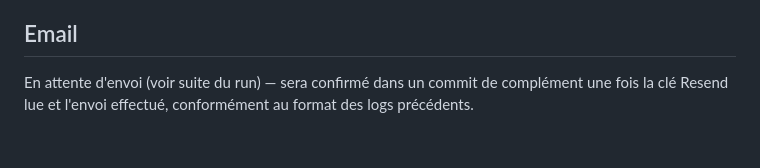
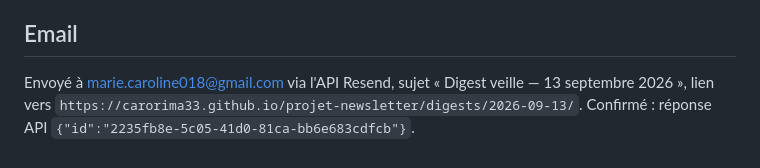
Before and after one commit to CaroRima33/projet-newsletter, a Markdown page: logs/2026-09-13-collecte.md, the part around the change. Rendered like a GitHub page.

Commit message:
Complète le log du 2026-09-13 avec la confirmation d'envoi email
Co-Authored-By: Claude Sonnet 5 <noreply@anthropic.com>

```diff
--- a/logs/2026-09-13-collecte.md
+++ b/logs/2026-09-13-collecte.md
@@ -56,6 +56,7 @@
 
 ## Email
 
-En attente d'envoi (voir suite du run) — sera confirmé dans un commit de
-complément une fois la clé Resend lue et l'envoi effectué, conformément au
-format des logs précédents.
+Envoyé à marie.caroline018@gmail.com via l'API Resend, sujet « Digest
+veille — 13 septembre 2026 », lien vers
+`https://carorima33.github.io/projet-newsletter/digests/2026-09-13/`.
+Confirmé : réponse API `{"id":"2235fb8e-5c05-41d0-81ca-bb6e683cdfcb"}`.
```
